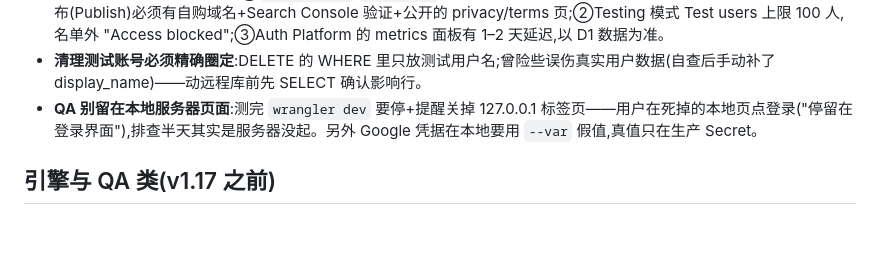
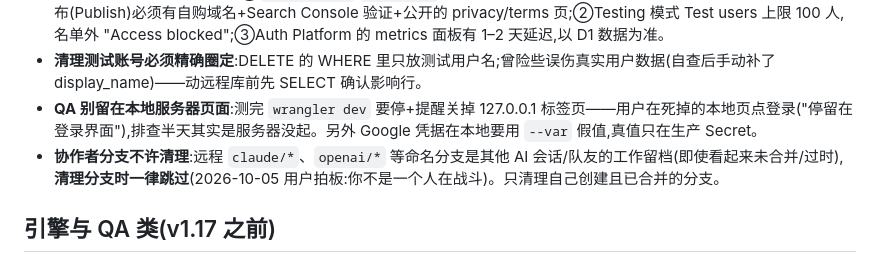
Before and after one commit to ChannonTian/gamified-learning, a Markdown page: AGENTS.md, the part around the change. Drawn GitHub-style; blank space fills up the shorter version.

Commit message:
AGENTS: collaborator branches (claude/*, openai/*) are off-limits for cleanup

```diff
--- a/AGENTS.md
+++ b/AGENTS.md
@@ -111,6 +111,7 @@ gamified-learning/
 - **Google OAuth 三个硬知识**:①`workers.dev`/`github.io`/免费域名都在公共后缀名单,**无法通过 Google 域名验证**——发布(Publish)必须有自购域名+Search Console 验证+公开的 privacy/terms 页;②Testing 模式 Test users 上限 100 人,名单外 "Access blocked";③Auth Platform 的 metrics 面板有 1–2 天延迟,以 D1 数据为准。
 - **清理测试账号必须精确圈定**:DELETE 的 WHERE 里只放测试用户名;曾险些误伤真实用户数据(自查后手动补了 display_name)——动远程库前先 SELECT 确认影响行。
 - **QA 别留在本地服务器页面**:测完 `wrangler dev` 要停+提醒关掉 127.0.0.1 标签页——用户在死掉的本地页点登录("停留在登录界面"),排查半天其实是服务器没起。另外 Google 凭据在本地要用 `--var` 假值,真值只在生产 Secret。
+- **协作者分支不许清理**:远程 `claude/*`、`openai/*` 等命名分支是其他 AI 会话/队友的工作留档(即使看起来未合并/过时),**清理分支时一律跳过**(2026-10-05 用户拍板:你不是一个人在战斗)。只清理自己创建且已合并的分支。
 
 ## 引擎与 QA 类(v1.17 之前)
 
```
